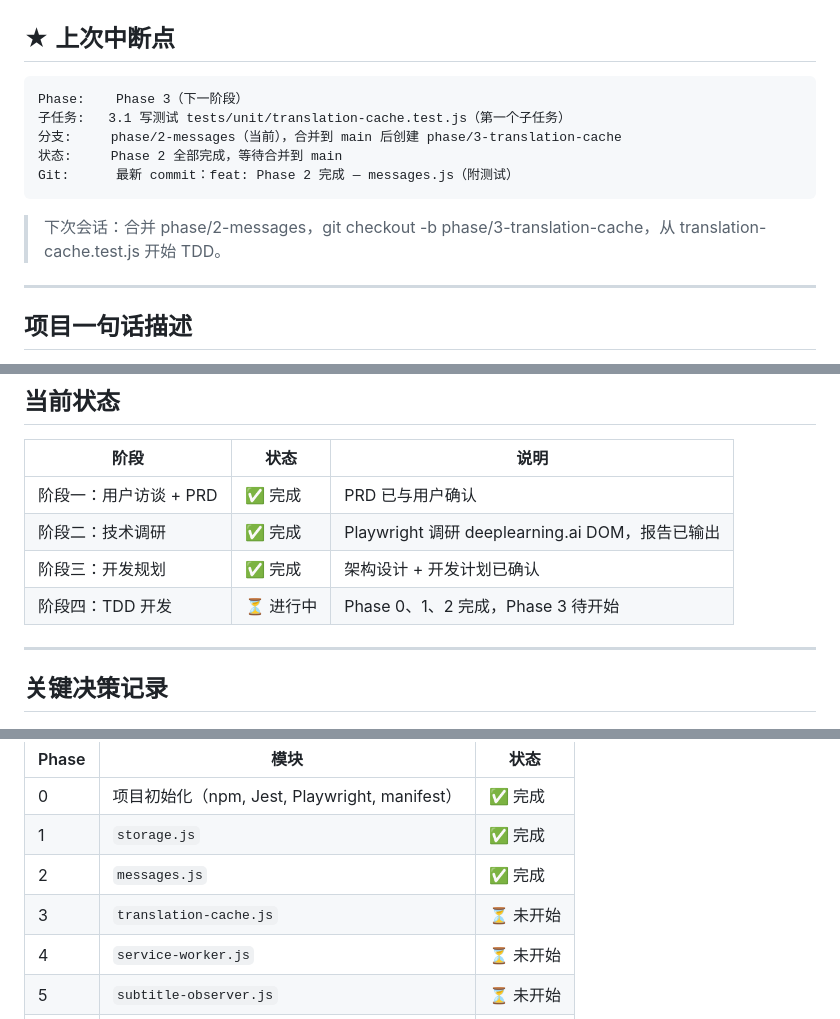
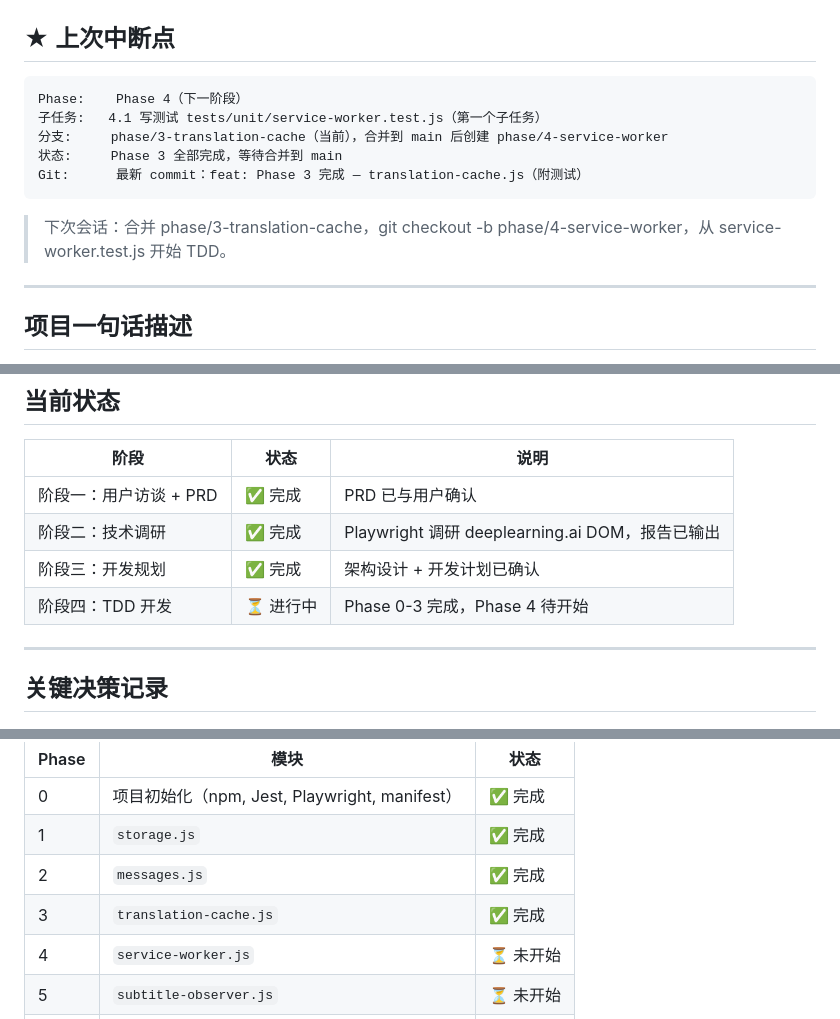
Before and after one commit to sslzhou948/dlsub, a Markdown page: HANDOFF.md, 3 parts joined by grey strips. Rendered like a GitHub page.

Commit message:
chore: 更新 HANDOFF.md — Phase 3 完成，Phase 4 待开始

````diff
--- a/HANDOFF.md
+++ b/HANDOFF.md
@@ -7,14 +7,14 @@
 ## ★ 上次中断点
 
 ```
-Phase:    Phase 3（下一阶段）
-子任务:   3.1 写测试 tests/unit/translation-cache.test.js（第一个子任务）
-分支:     phase/2-messages（当前），合并到 main 后创建 phase/3-translation-cache
-状态:     Phase 2 全部完成，等待合并到 main
-Git:      最新 commit：feat: Phase 2 完成 — messages.js（附测试）
+Phase:    Phase 4（下一阶段）
+子任务:   4.1 写测试 tests/unit/service-worker.test.js（第一个子任务）
+分支:     phase/3-translation-cache（当前），合并到 main 后创建 phase/4-service-worker
+状态:     Phase 3 全部完成，等待合并到 main
+Git:      最新 commit：feat: Phase 3 完成 — translation-cache.js（附测试）
 ```
 
-> 下次会话：合并 phase/2-messages，git checkout -b phase/3-translation-cache，从 translation-cache.test.js 开始 TDD。
+> 下次会话：合并 phase/3-translation-cache，git checkout -b phase/4-service-worker，从 service-worker.test.js 开始 TDD。
 
 ---
 
@@ -31,7 +31,7 @@ Git:      最新 commit：feat: Phase 2 完成 — messages.js（附测试）
 | 阶段一：用户访谈 + PRD | ✅ 完成 | PRD 已与用户确认 |
 | 阶段二：技术调研 | ✅ 完成 | Playwright 调研 deeplearning.ai DOM，报告已输出 |
 | 阶段三：开发规划 | ✅ 完成 | 架构设计 + 开发计划已确认 |
-| 阶段四：TDD 开发 | ⏳ 进行中 | Phase 0、1、2 完成，Phase 3 待开始 |
+| 阶段四：TDD 开发 | ⏳ 进行中 | Phase 0-3 完成，Phase 4 待开始 |
 
 ---
 
@@ -97,7 +97,7 @@ Content Script 匹配规则：
 | 0 | 项目初始化（npm, Jest, Playwright, manifest） | ✅ 完成 |
 | 1 | `storage.js` | ✅ 完成 |
 | 2 | `messages.js` | ✅ 完成 |
-| 3 | `translation-cache.js` | ⏳ 未开始 |
+| 3 | `translation-cache.js` | ✅ 完成 |
 | 4 | `service-worker.js` | ⏳ 未开始 |
 | 5 | `subtitle-observer.js` | ⏳ 未开始 |
 | 6 | `translation-overlay.js` | ⏳ 未开始 |
````
Also changed, not shown: other parts of HANDOFF.md (+1 -1 lines).
